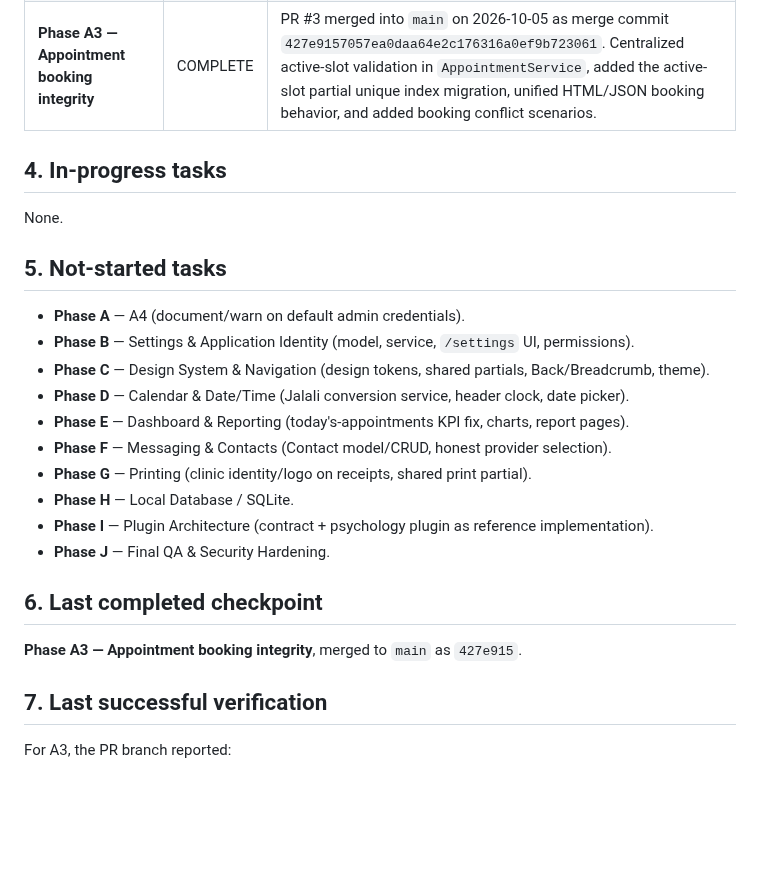
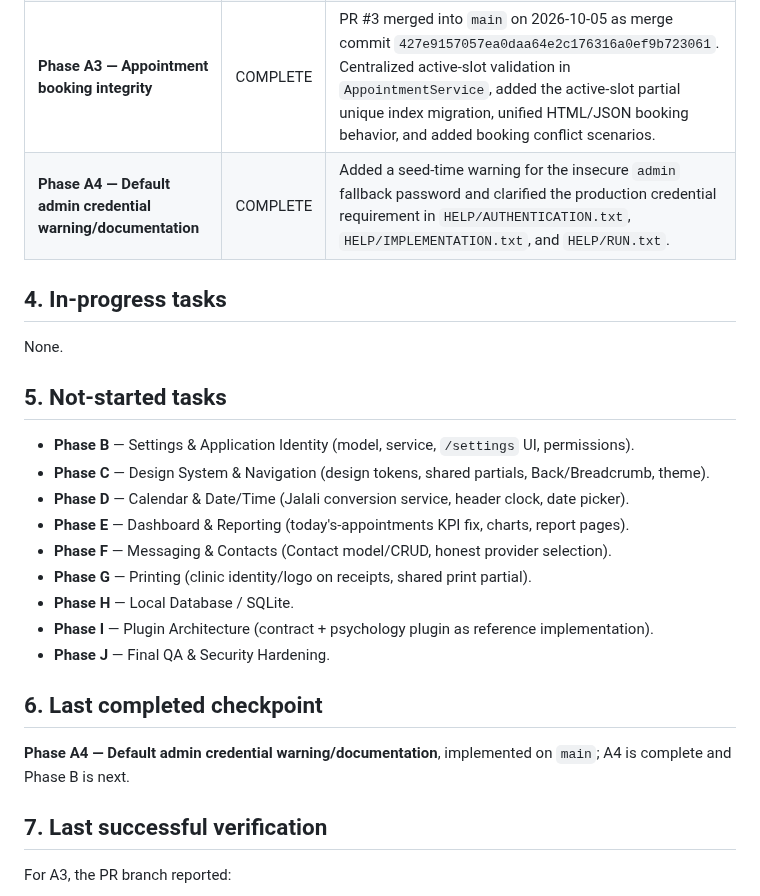
Before and after one commit to kokoosabzi/ClinicCore, a Markdown page: HELP/DEVELOPMENT/PROGRESS.md, the part around one of its changes. Rendered like a GitHub page; blank space fills up the shorter version.

```diff
--- a/HELP/DEVELOPMENT/PROGRESS.md
+++ b/HELP/DEVELOPMENT/PROGRESS.md
@@ -31,6 +31,7 @@ A1, A2, and A3 are complete. A4 is the first remaining task in Phase A. Later ph
 | **Phase A1 — Database Test Fixture** | COMPLETE | Added isolated SQLite fixtures and 4 smoke tests; 7 tests passed. |
 | **Phase A2 — Alembic Database URL** | COMPLETE | `alembic/env.py` uses `settings.database_url`; hardcoded URL removed from `alembic.ini`; compileall, 7 tests, and URL resolution verification passed. |
 | **Phase A3 — Appointment booking integrity** | COMPLETE | PR #3 merged into `main` on 2026-10-05 as merge commit `427e9157057ea0daa64e2c176316a0ef9b723061`. Centralized active-slot validation in `AppointmentService`, added the active-slot partial unique index migration, unified HTML/JSON booking behavior, and added booking conflict scenarios. |
+| **Phase A4 — Default admin credential warning/documentation** | COMPLETE | Added a seed-time warning for the insecure `admin` fallback password and clarified the production credential requirement in `HELP/AUTHENTICATION.txt`, `HELP/IMPLEMENTATION.txt`, and `HELP/RUN.txt`. |
 
 ## 4. In-progress tasks
 
@@ -38,7 +39,6 @@ None.
 
 ## 5. Not-started tasks
 
-- **Phase A** — A4 (document/warn on default admin credentials).
 - **Phase B** — Settings & Application Identity (model, service, `/settings` UI, permissions).
 - **Phase C** — Design System & Navigation (design tokens, shared partials, Back/Breadcrumb, theme).
 - **Phase D** — Calendar & Date/Time (Jalali conversion service, header clock, date picker).
@@ -51,7 +51,7 @@ None.
 
 ## 6. Last completed checkpoint
 
-**Phase A3 — Appointment booking integrity**, merged to `main` as `427e915`.
+**Phase A4 — Default admin credential warning/documentation**, implemented on `main`; A4 is complete and Phase B is next.
 
 ## 7. Last successful verification
 
```
Also changed, not shown: other parts of HELP/DEVELOPMENT/PROGRESS.md (+14 -10 lines).
